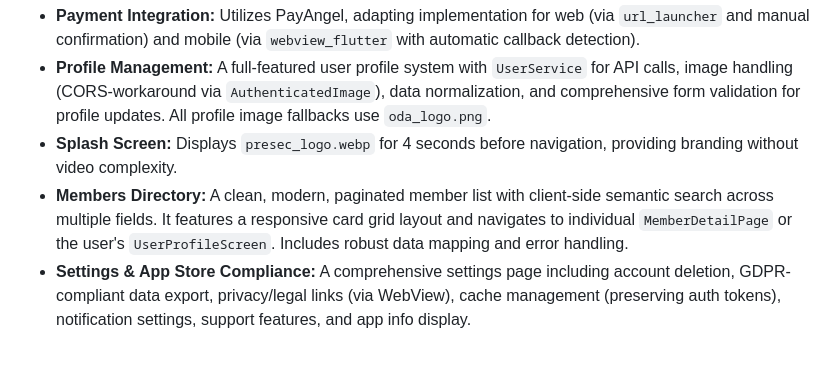
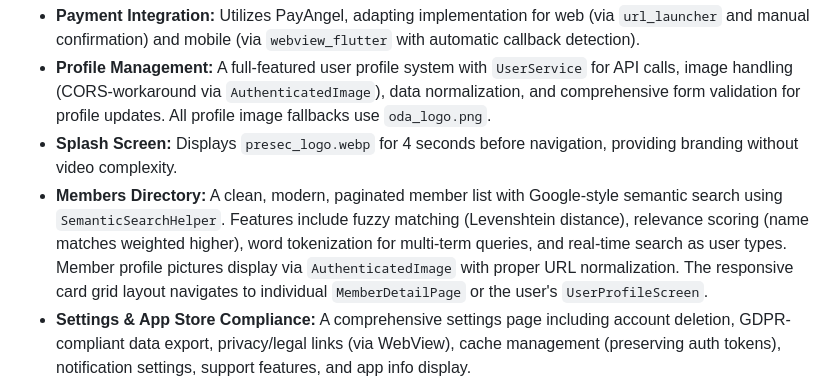
Before and after one commit to teamalfy-technical/odadeemobile-app, a Markdown page: replit.md, the part around the change. GitHub-like rendering; blank space fills up the shorter version.

Commit message:
Improve member search functionality with enhanced features and display
Update the Members Directory documentation to reflect the implementation of Google-style semantic search with fuzzy matching, relevance scoring, and real-time updates.

Replit-Commit-Author: Agent
Replit-Commit-Session-Id: 43844f5a-277f-4eb7-b122-30e8683b98db
Replit-Commit-Checkpoint-Type: full_checkpoint
Replit-Commit-Event-Id: a05c8127-93d6-45d6-9509-e06c7826486c
Replit-Commit-Screenshot-Url: https://storage.googleapis.com/screenshot-production-us-central1/321d9a72-4ec2-430a-a887-b6fc5e4b6225/43844f5a-277f-4eb7-b122-30e8683b98db/KeTyi8x
Replit-Helium-Checkpoint-Created: true

```diff
--- a/replit.md
+++ b/replit.md
@@ -18,7 +18,7 @@ Built with Flutter 3.32.0 and Dart 3.8.0, the project targets the web platform w
 -   **Payment Integration:** Utilizes PayAngel, adapting implementation for web (via `url_launcher` and manual confirmation) and mobile (via `webview_flutter` with automatic callback detection).
 -   **Profile Management:** A full-featured user profile system with `UserService` for API calls, image handling (CORS-workaround via `AuthenticatedImage`), data normalization, and comprehensive form validation for profile updates. All profile image fallbacks use `oda_logo.png`.
 -   **Splash Screen:** Displays `presec_logo.webp` for 4 seconds before navigation, providing branding without video complexity.
--   **Members Directory:** A clean, modern, paginated member list with client-side semantic search across multiple fields. It features a responsive card grid layout and navigates to individual `MemberDetailPage` or the user's `UserProfileScreen`. Includes robust data mapping and error handling.
+-   **Members Directory:** A clean, modern, paginated member list with Google-style semantic search using `SemanticSearchHelper`. Features include fuzzy matching (Levenshtein distance), relevance scoring (name matches weighted higher), word tokenization for multi-term queries, and real-time search as user types. Member profile pictures display via `AuthenticatedImage` with proper URL normalization. The responsive card grid layout navigates to individual `MemberDetailPage` or the user's `UserProfileScreen`.
 -   **Settings & App Store Compliance:** A comprehensive settings page including account deletion, GDPR-compliant data export, privacy/legal links (via WebView), cache management (preserving auth tokens), notification settings, support features, and app info display.
 -   **Change Password:** Users can change their password or set a new one after logging in via magic link. Includes password validation (8+ characters, uppercase, lowercase, numbers), confirmation matching, and toggle for users without an existing password.
 -   **Dashboard Navigation:** All dashboard stat cards route to functional pages (Members, Events, Projects, PayDues) with consistent design and navigation.
```
